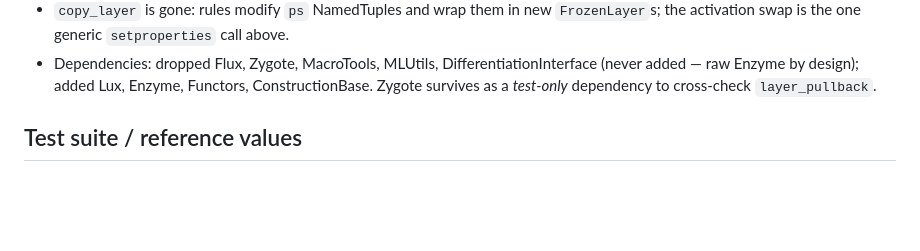
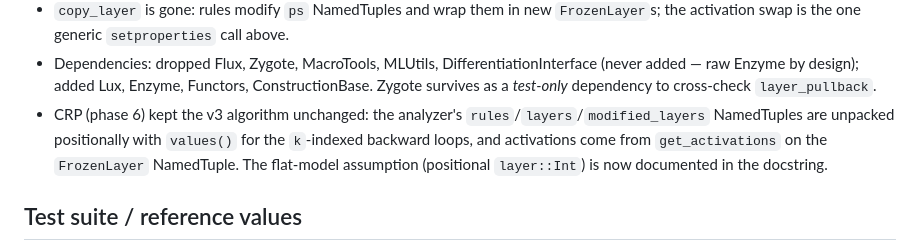
Before and after one commit to Julia-XAI/RelevancePropagation.jl, a Markdown page: NOTES.md, the part around the change. Drawn GitHub-style; blank space fills up the shorter version.

```diff
--- a/NOTES.md
+++ b/NOTES.md
@@ -143,6 +143,11 @@ no-bias `Dense`/`Conv` remain compatible with all weight-bias rules.
   DifferentiationInterface (never added — raw Enzyme by design); added
   Lux, Enzyme, Functors, ConstructionBase. Zygote survives as a
   *test-only* dependency to cross-check `layer_pullback`.
+- CRP (phase 6) kept the v3 algorithm unchanged: the analyzer's
+  `rules`/`layers`/`modified_layers` NamedTuples are unpacked positionally
+  with `values()` for the `k`-indexed backward loops, and activations come
+  from `get_activations` on the `FrozenLayer` NamedTuple. The flat-model
+  assumption (positional `layer::Int`) is now documented in the docstring.
 
 ## Test suite / reference values
 
```
Also changed, not shown: HANDOFF.md (+46 -44 lines), PLAN.md (+7 -4 lines).
